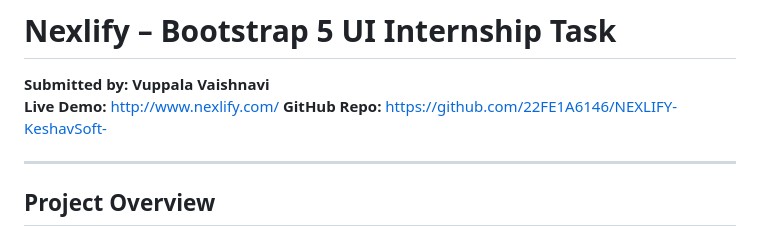
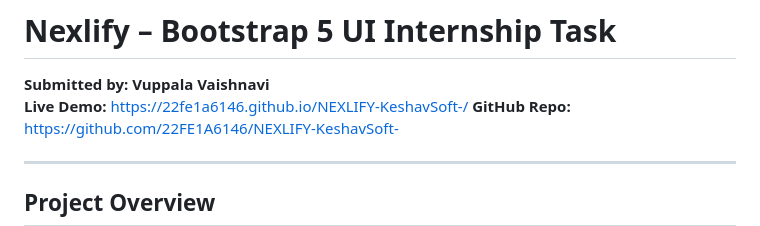
Before and after one commit to 22FE1A6146/NEXLIFY-KeshavSoft-, a Markdown page: README.md, the part around the change. GitHub-like rendering.

Commit message:
Update live demo link in README

```diff
--- a/README.md
+++ b/README.md
@@ -1,6 +1,6 @@
 # Nexlify – Bootstrap 5 UI Internship Task
 **Submitted by:** **Vuppala Vaishnavi**
-**Live Demo:** http://www.nexlify.com/
+**Live Demo:** https://22fe1a6146.github.io/NEXLIFY-KeshavSoft-/
 **GitHub Repo:** https://github.com/22FE1A6146/NEXLIFY-KeshavSoft-
 
 ---
```
